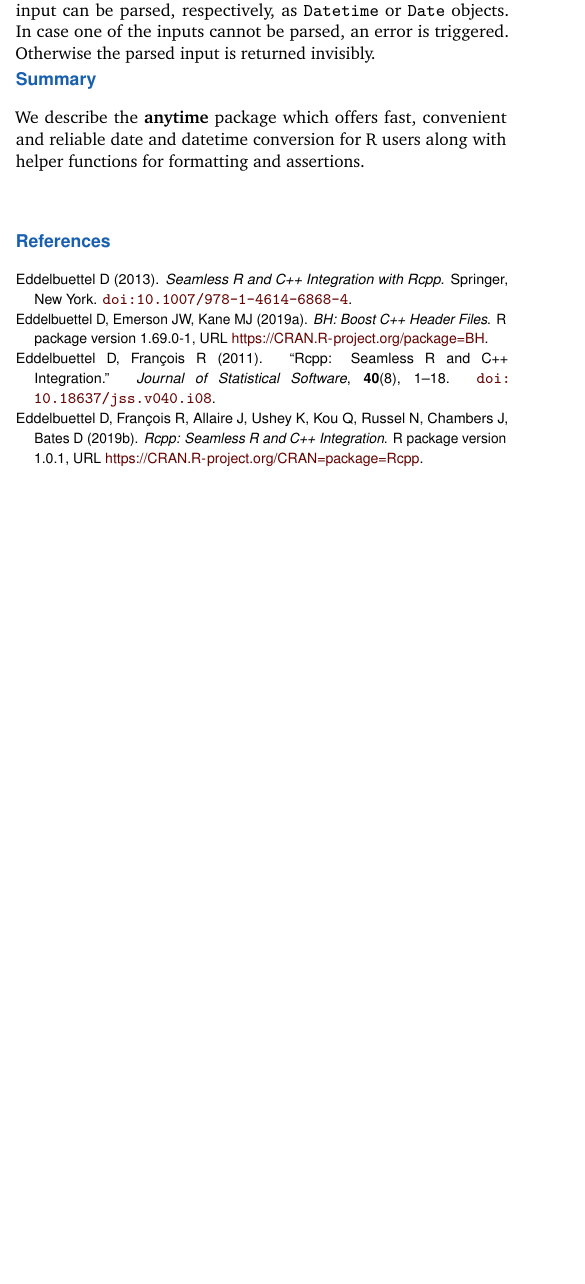
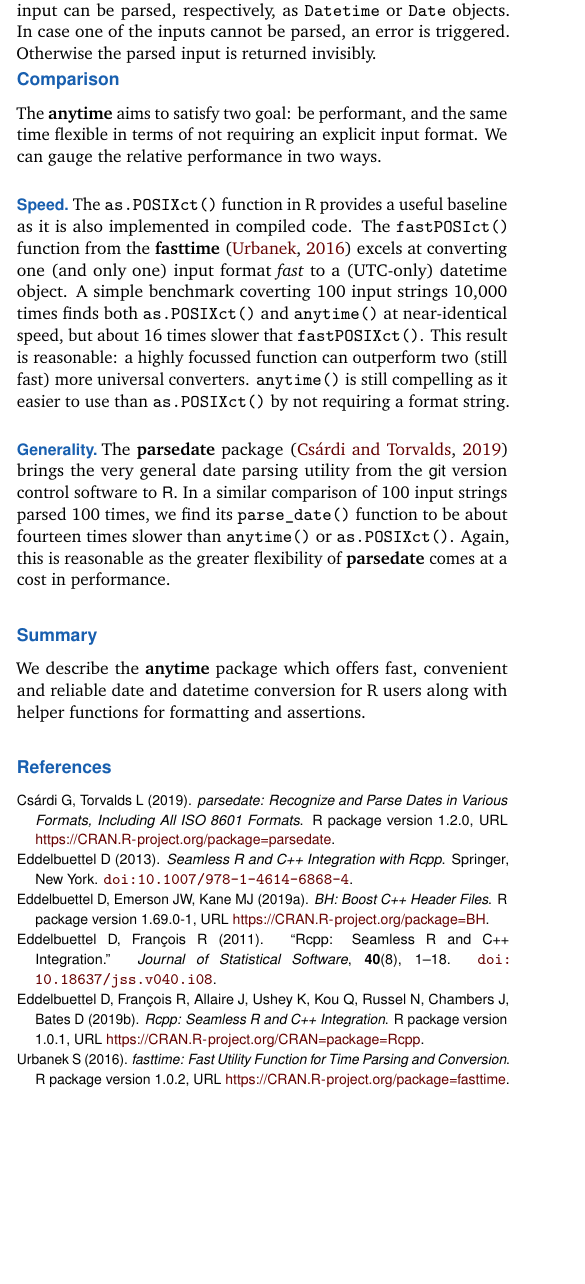
Before and after one commit to eddelbuettel/anytime, an R Markdown document (vignettes/rmd/anytime-intro.Rmd): part of one column of page 3 of 3, cut so that both start at the same text, the shorter picture padded with empty space. The pictures show the output file vignettes/anytime-intro.pdf that the author committed with the source.

Commit message:
vignette updates

```diff
--- a/vignettes/rmd/anytime-intro.Rmd
+++ b/vignettes/rmd/anytime-intro.Rmd
@@ -323,6 +323,30 @@ validate if the given input can be parsed, respectively, as `Datetime` or `Date`
 objects. In case one of the inputs cannot be parsed, an error is triggered.  Otherwise the
 parsed input is returned invisibly.
 
+# Comparison
+
+The \pkg{anytime} aims to satisfy two goal: be performant, and the same time flexible in
+terms of not requiring an explicit input format.  We can gauge the relative performance in
+two ways.
+
+## Speed
+
+The `as.POSIXct()` function in R provides a useful baseline as it is also implemented in
+compiled code.  The `fastPOSIct()` function from the \pkg{fasttime} \citep{CRAN:fasttime}
+excels at converting one (and only one) input format _fast_ to a (UTC-only) datetime
+object.  A simple benchmark coverting 100 input strings 10,000 times finds both
+`as.POSIXct()` and `anytime()` at near-identical speed, but about 16 times slower that
+`fastPOSIXct()`.  This result is reasonable: a highly focussed function can outperform two
+(still fast) more universal converters.  `anytime()` is still compelling as it easier to
+use than `as.POSIXct()` by not requiring a format string.
+
+## Generality
+
+The \pkg{parsedate} package \citep{CRAN:parsedate} brings the very general date parsing
+utility from the \textsf{git} version control software to \proglang{R}. In a similar
+comparison of 100 input strings parsed 100 times, we find its `parse_date()` function to
+be about fourteen times slower than `anytime()` or `as.POSIXct()`.  Again, this is
+reasonable as the greater flexibility of \pkg{parsedate} comes at a cost in performance.
 
 # Summary
 
```
Also changed, not shown: vignettes/rmd/anytime.bib (+16 -0 lines), vignettes/anytime-intro.pdf, 1 other file.
